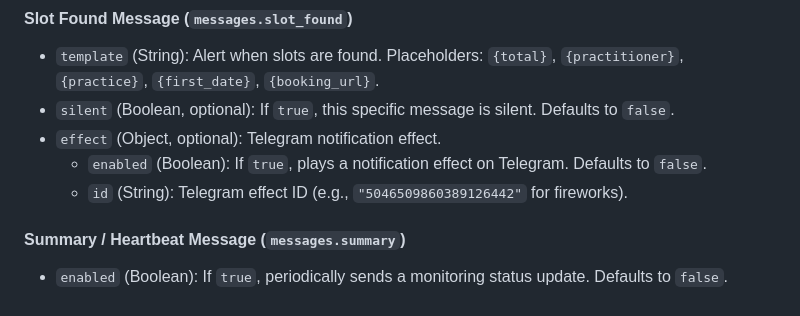
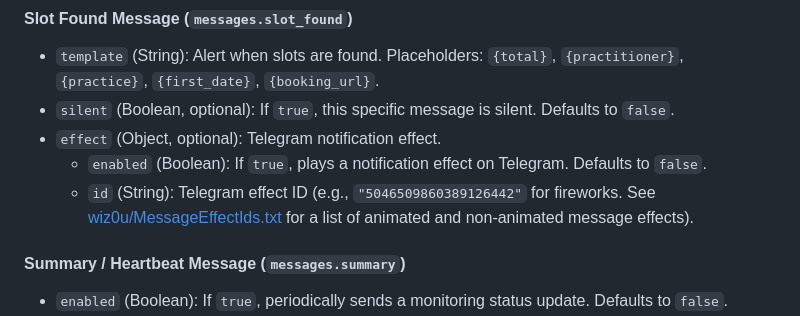
Before and after one commit to ldaldrup/doctolib-checker, a Markdown page: README.md, the part around one of its changes. Rendered like a GitHub page.

Commit message:
Add link for Telegram effect ID list in README
Updated README to include link for Telegram effect IDs.

Signed-off-by: Lucy Daldrup <ldaldrup95@gmail.com>

```diff
--- a/README.md
+++ b/README.md
@@ -60,7 +60,7 @@ Message templates use placeholders and can be individually silenced:
 - `silent` (Boolean, optional): If `true`, this specific message is silent. Defaults to `false`.
 - `effect` (Object, optional): Telegram notification effect.
   - `enabled` (Boolean): If `true`, plays a notification effect on Telegram. Defaults to `false`.
-  - `id` (String): Telegram effect ID (e.g., `"5046509860389126442"` for fireworks).
+  - `id` (String): Telegram effect ID (e.g., `"5046509860389126442"` for fireworks. See [wiz0u/MessageEffectIds.txt](https://gist.github.com/wiz0u/2a6d40c8f635687be363d72251a264da) for a list of animated and non-animated message effects).
 
 #### Summary / Heartbeat Message (`messages.summary`)
 - `enabled` (Boolean): If `true`, periodically sends a monitoring status update. Defaults to `false`.
```
Also changed, not shown: other parts of README.md (+1 -1 lines).
